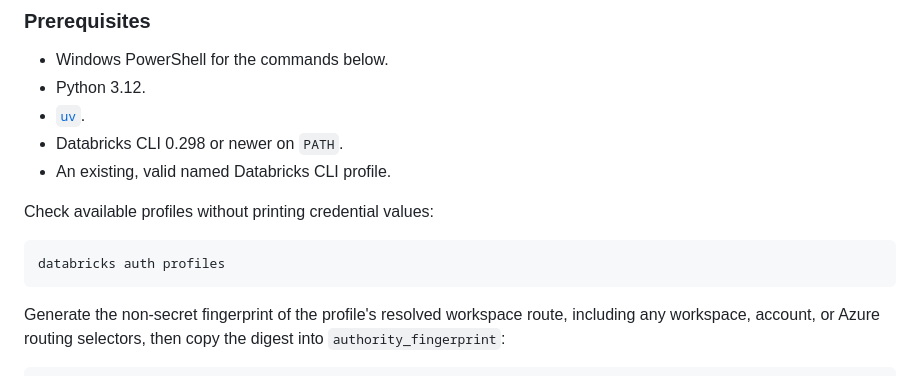
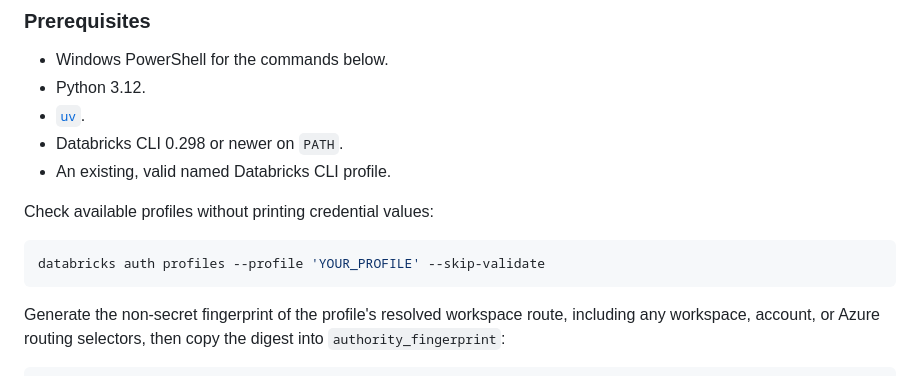
Before and after one commit to Callicrate/LookingGlass, a Markdown page: README.md, the part around the change. Drawn GitHub-style.

Commit message:
docs: scope Databricks profile check

````diff
--- a/README.md
+++ b/README.md
@@ -46,7 +46,7 @@ The current runnable slice can:
 Check available profiles without printing credential values:
 
 ```powershell
-databricks auth profiles
+databricks auth profiles --profile 'YOUR_PROFILE' --skip-validate
 ```
 
 Generate the non-secret fingerprint of the profile's resolved workspace route, including any workspace, account, or Azure routing selectors, then copy the digest into `authority_fingerprint`:
````
